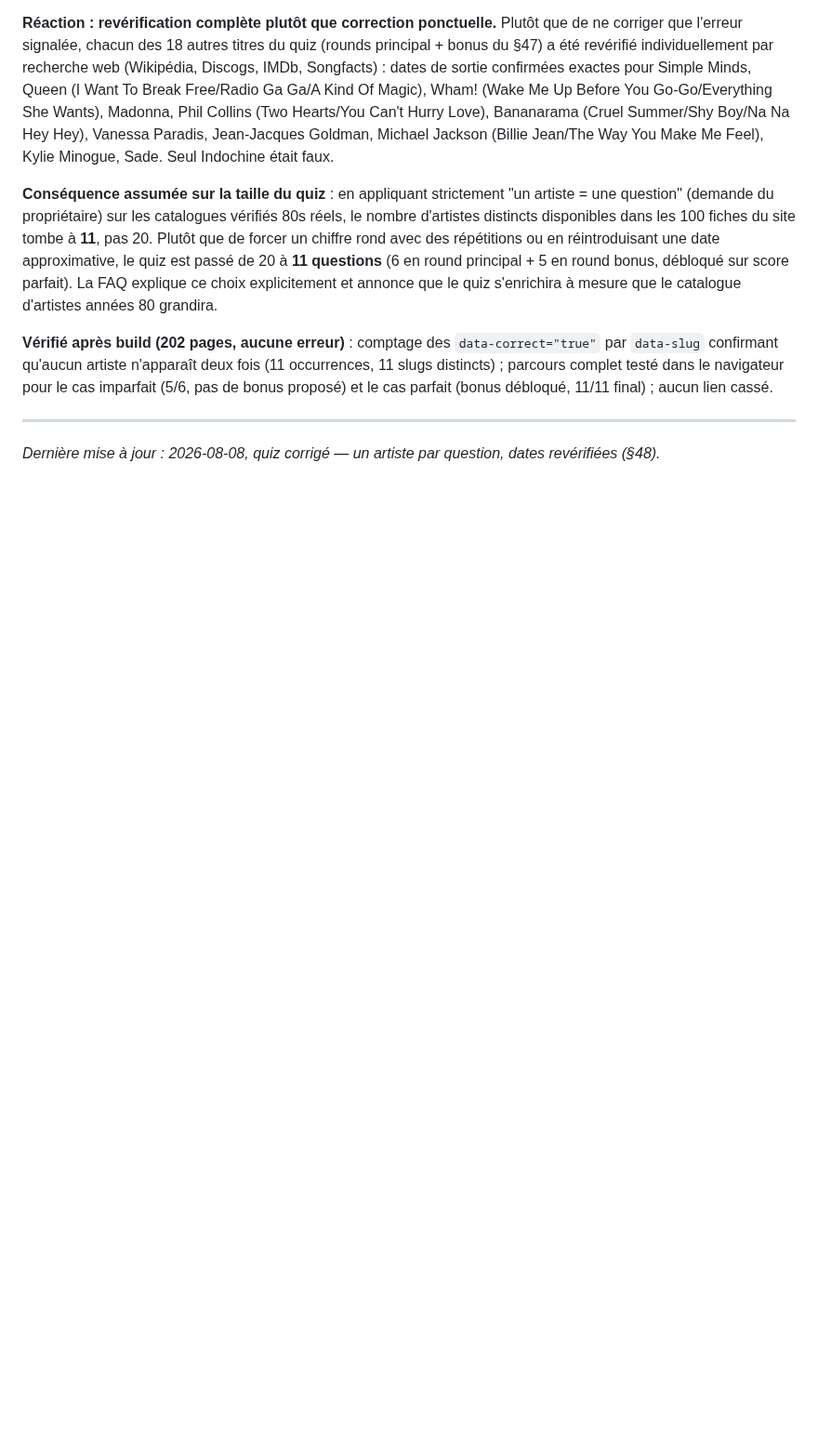
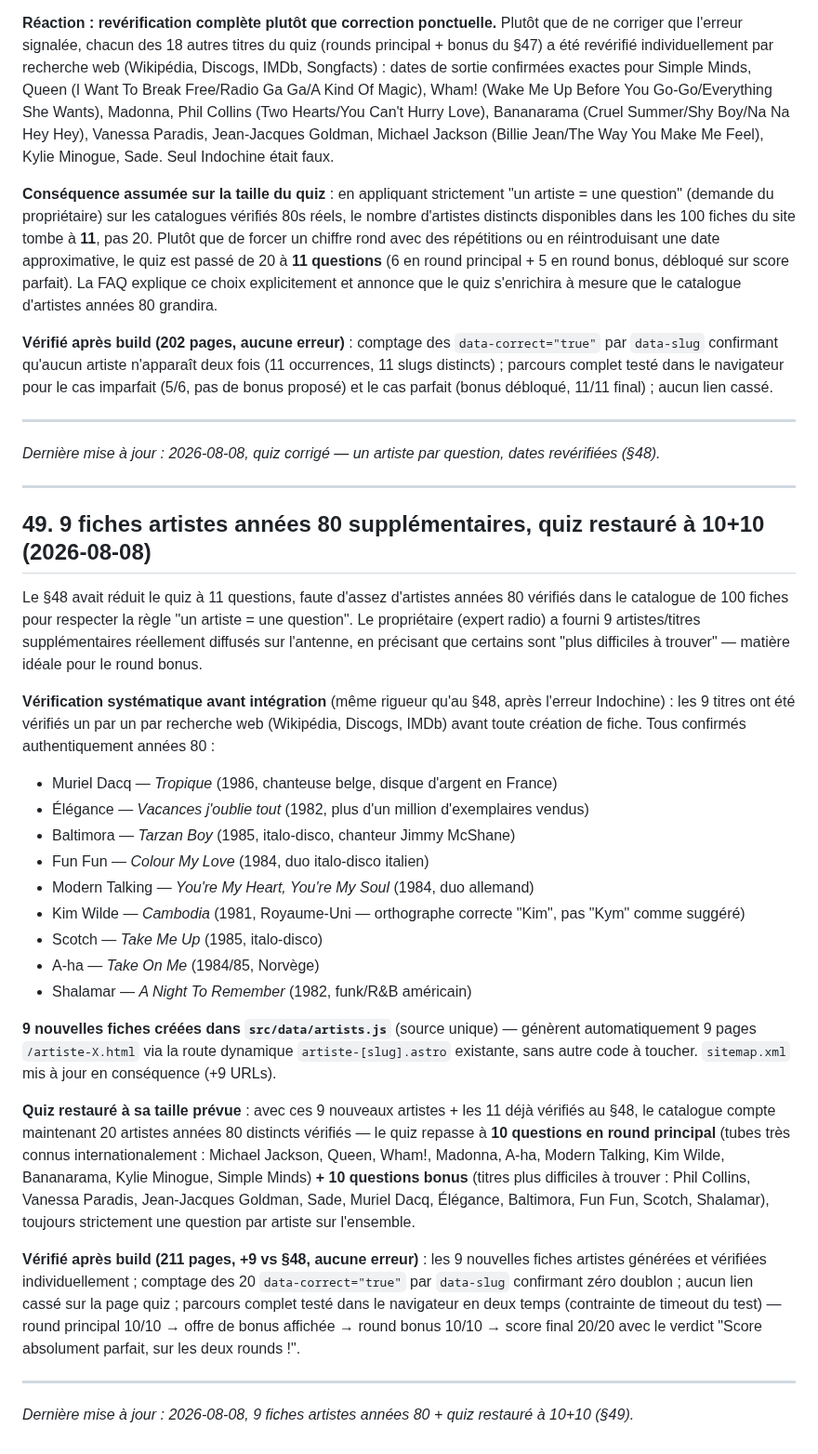
Before and after one commit to dactarus/radio-odyssey, a Markdown page: SEO_BLUEPRINT.md, the part around the change. Shown at 93% size. Rendered like a GitHub page; blank space fills up the shorter version.

Commit message:
Documenter les 9 fiches artistes années 80 et le quiz restauré (§49)
Co-Authored-By: Claude Sonnet 5 <noreply@anthropic.com>

```diff
--- a/SEO_BLUEPRINT.md
+++ b/SEO_BLUEPRINT.md
@@ -1159,3 +1159,30 @@ Le propriétaire a signalé deux problèmes sur le quiz du §47 : (1) Queen, Ban
 ---
 
 *Dernière mise à jour : 2026-08-08, quiz corrigé — un artiste par question, dates revérifiées (§48).*
+
+---
+
+## 49. 9 fiches artistes années 80 supplémentaires, quiz restauré à 10+10 (2026-08-08)
+
+Le §48 avait réduit le quiz à 11 questions, faute d'assez d'artistes années 80 vérifiés dans le catalogue de 100 fiches pour respecter la règle "un artiste = une question". Le propriétaire (expert radio) a fourni 9 artistes/titres supplémentaires réellement diffusés sur l'antenne, en précisant que certains sont "plus difficiles à trouver" — matière idéale pour le round bonus.
+
+**Vérification systématique avant intégration** (même rigueur qu'au §48, après l'erreur Indochine) : les 9 titres ont été vérifiés un par un par recherche web (Wikipédia, Discogs, IMDb) avant toute création de fiche. Tous confirmés authentiquement années 80 :
+- Muriel Dacq — *Tropique* (1986, chanteuse belge, disque d'argent en France)
+- Élégance — *Vacances j'oublie tout* (1982, plus d'un million d'exemplaires vendus)
+- Baltimora — *Tarzan Boy* (1985, italo-disco, chanteur Jimmy McShane)
+- Fun Fun — *Colour My Love* (1984, duo italo-disco italien)
+- Modern Talking — *You're My Heart, You're My Soul* (1984, duo allemand)
+- Kim Wilde — *Cambodia* (1981, Royaume-Uni — orthographe correcte "Kim", pas "Kym" comme suggéré)
+- Scotch — *Take Me Up* (1985, italo-disco)
+- A-ha — *Take On Me* (1984/85, Norvège)
+- Shalamar — *A Night To Remember* (1982, funk/R&B américain)
+
+**9 nouvelles fiches créées dans `src/data/artists.js`** (source unique) — génèrent automatiquement 9 pages `/artiste-X.html` via la route dynamique `artiste-[slug].astro` existante, sans autre code à toucher. `sitemap.xml` mis à jour en conséquence (+9 URLs).
+
+**Quiz restauré à sa taille prévue** : avec ces 9 nouveaux artistes + les 11 déjà vérifiés au §48, le catalogue compte maintenant 20 artistes années 80 distincts vérifiés — le quiz repasse à **10 questions en round principal** (tubes très connus internationalement : Michael Jackson, Queen, Wham!, Madonna, A-ha, Modern Talking, Kim Wilde, Bananarama, Kylie Minogue, Simple Minds) **+ 10 questions bonus** (titres plus difficiles à trouver : Phil Collins, Vanessa Paradis, Jean-Jacques Goldman, Sade, Muriel Dacq, Élégance, Baltimora, Fun Fun, Scotch, Shalamar), toujours strictement une question par artiste sur l'ensemble.
+
+**Vérifié après build (211 pages, +9 vs §48, aucune erreur)** : les 9 nouvelles fiches artistes générées et vérifiées individuellement ; comptage des 20 `data-correct="true"` par `data-slug` confirmant zéro doublon ; aucun lien cassé sur la page quiz ; parcours complet testé dans le navigateur en deux temps (contrainte de timeout du test) — round principal 10/10 → offre de bonus affichée → round bonus 10/10 → score final 20/20 avec le verdict "Score absolument parfait, sur les deux rounds !".
+
+---
+
+*Dernière mise à jour : 2026-08-08, 9 fiches artistes années 80 + quiz restauré à 10+10 (§49).*
```
